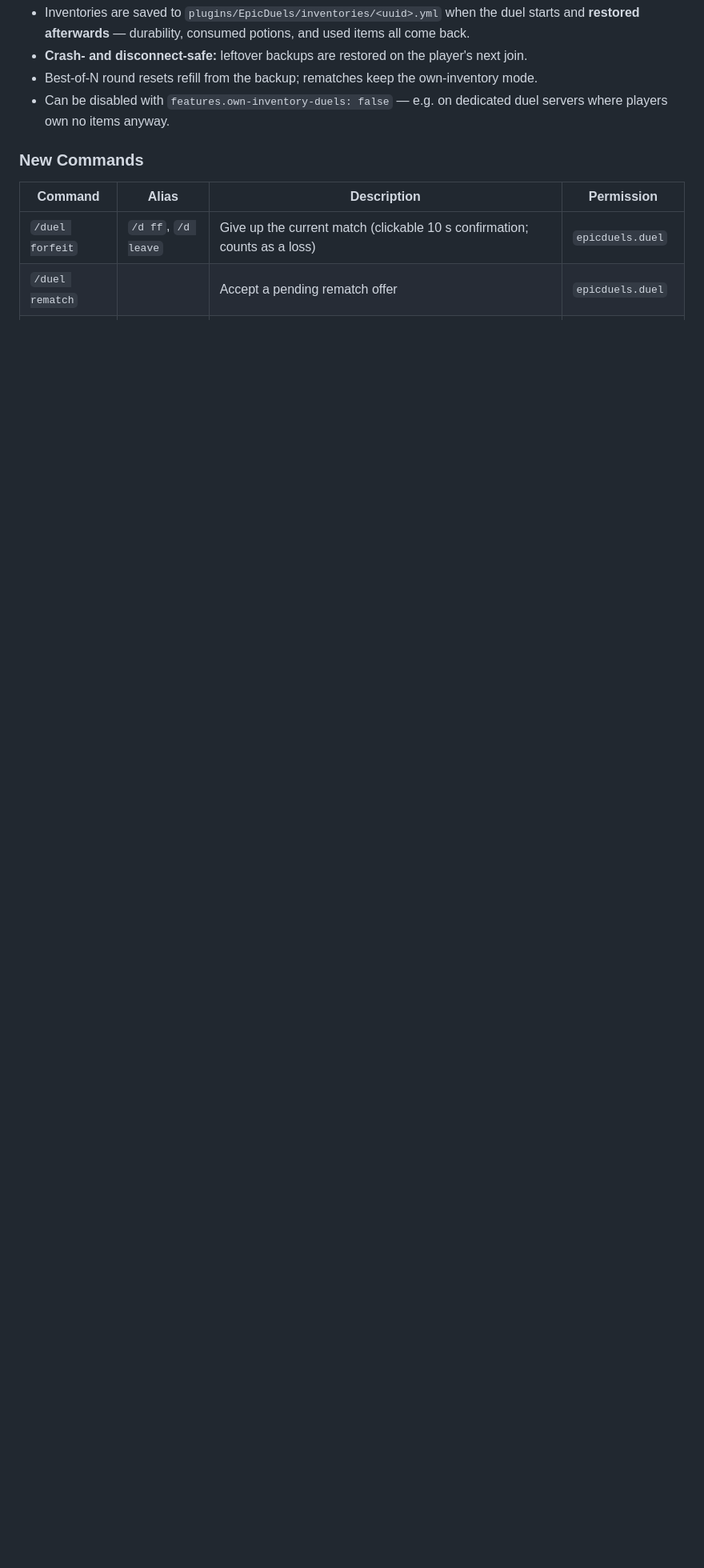
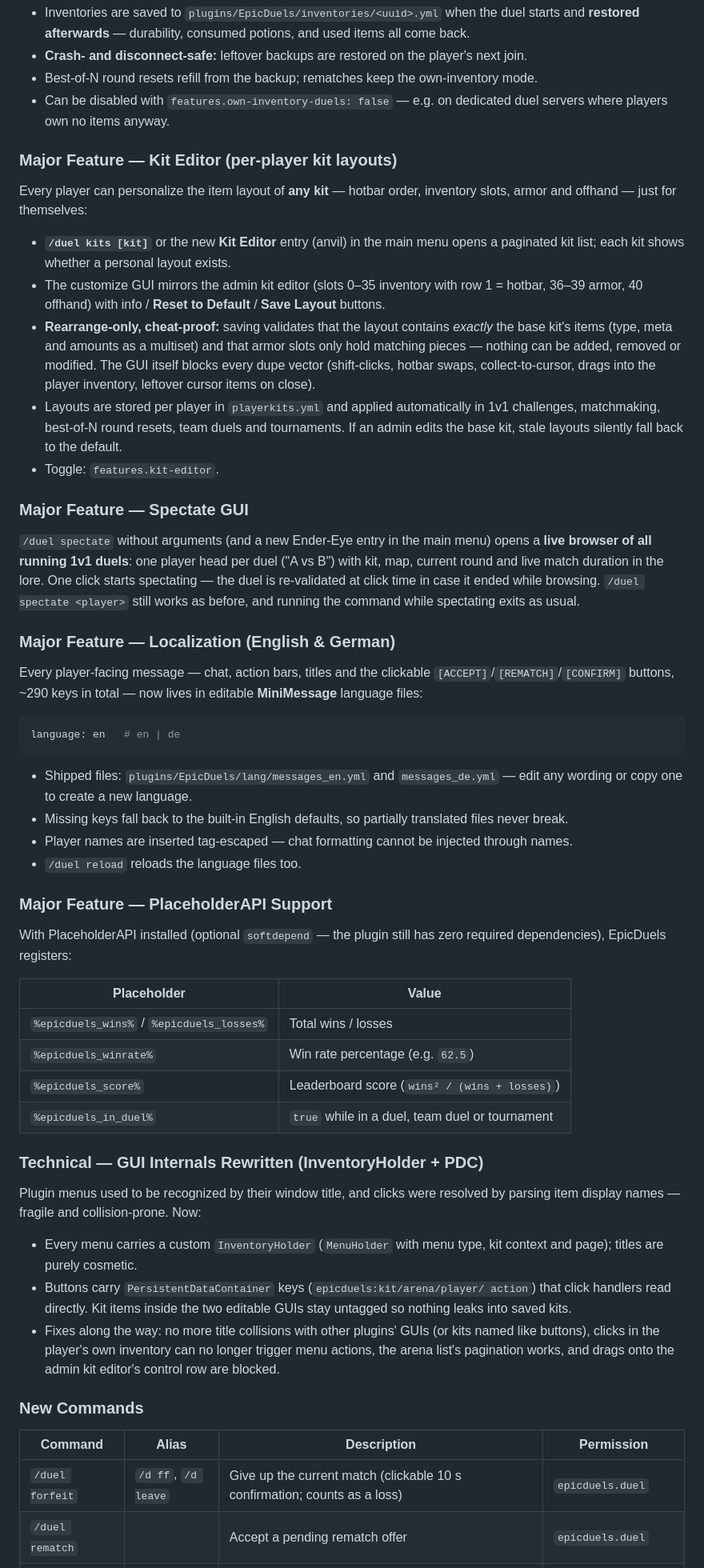
Before and after one commit to nuroso000/EpicDuels, a Markdown page: release/RELEASE.md, the part around one of its changes. Shown at 80% size. Rendered like a GitHub page; blank space fills up the shorter version.

````diff
--- a/release/RELEASE.md
+++ b/release/RELEASE.md
@@ -68,6 +73,83 @@ items they are carrying instead of receiving a kit.
 - Can be disabled with `features.own-inventory-duels: false` — e.g. on
   dedicated duel servers where players own no items anyway.
 
+### Major Feature — Kit Editor (per-player kit layouts)
+
+Every player can personalize the item layout of **any kit** — hotbar order,
+inventory slots, armor and offhand — just for themselves:
+
+- **`/duel kits [kit]`** or the new **Kit Editor** entry (anvil) in the main
+  menu opens a paginated kit list; each kit shows whether a personal layout
+  exists.
+- The customize GUI mirrors the admin kit editor (slots 0–35 inventory with
+  row 1 = hotbar, 36–39 armor, 40 offhand) with info / **Reset to Default** /
+  **Save Layout** buttons.
+- **Rearrange-only, cheat-proof:** saving validates that the layout contains
+  *exactly* the base kit's items (type, meta and amounts as a multiset) and
+  that armor slots only hold matching pieces — nothing can be added, removed
+  or modified. The GUI itself blocks every dupe vector (shift-clicks, hotbar
+  swaps, collect-to-cursor, drags into the player inventory, leftover cursor
+  items on close).
+- Layouts are stored per player in `playerkits.yml` and applied automatically
+  in 1v1 challenges, matchmaking, best-of-N round resets, team duels and
+  tournaments. If an admin edits the base kit, stale layouts silently fall
+  back to the default.
+- Toggle: `features.kit-editor`.
+
+### Major Feature — Spectate GUI
+
+`/duel spectate` without arguments (and a new Ender-Eye entry in the main
+menu) opens a **live browser of all running 1v1 duels**: one player head per
+duel ("A vs B") with kit, map, current round and live match duration in the
+lore. One click starts spectating — the duel is re-validated at click time in
+case it ended while browsing. `/duel spectate <player>` still works as
+before, and running the command while spectating exits as usual.
+
+### Major Feature — Localization (English & German)
+
+Every player-facing message — chat, action bars, titles and the clickable
+`[ACCEPT]`/`[REMATCH]`/`[CONFIRM]` buttons, ~290 keys in total — now lives in
+editable **MiniMessage** language files:
+
+```yaml
+language: en   # en | de
+```
+
+- Shipped files: `plugins/EpicDuels/lang/messages_en.yml` and
+  `messages_de.yml` — edit any wording or copy one to create a new language.
+- Missing keys fall back to the built-in English defaults, so partially
+  translated files never break.
+- Player names are inserted tag-escaped — chat formatting cannot be injected
+  through names.
+- `/duel reload` reloads the language files too.
+
+### Major Feature — PlaceholderAPI Support
+
+With PlaceholderAPI installed (optional `softdepend` — the plugin still has
+zero required dependencies), EpicDuels registers:
+
+| Placeholder | Value |
+|---|---|
+| `%epicduels_wins%` / `%epicduels_losses%` | Total wins / losses |
+| `%epicduels_winrate%` | Win rate percentage (e.g. `62.5`) |
+| `%epicduels_score%` | Leaderboard score (`wins² / (wins + losses)`) |
+| `%epicduels_in_duel%` | `true` while in a duel, team duel or tournament |
+
+### Technical — GUI Internals Rewritten (InventoryHolder + PDC)
+
+Plugin menus used to be recognized by their window title, and clicks were
+resolved by parsing item display names — fragile and collision-prone. Now:
+
+- Every menu carries a custom `InventoryHolder` (`MenuHolder` with menu type,
+  kit context and page); titles are purely cosmetic.
+- Buttons carry `PersistentDataContainer` keys (`epicduels:kit/arena/player/
+  action`) that click handlers read directly. Kit items inside the two
+  editable GUIs stay untagged so nothing leaks into saved kits.
+- Fixes along the way: no more title collisions with other plugins' GUIs (or
+  kits named like buttons), clicks in the player's own inventory can no
+  longer trigger menu actions, the arena list's pagination works, and drags
+  onto the admin kit editor's control row are blocked.
+
 ### New Commands
 
 | Command | Alias | Description | Permission |
````
Also changed, not shown: other parts of release/RELEASE.md (+25 -5 lines), CHANGELOG.md (+7 -11 lines), FEATURES.md (+4 -5 lines).
